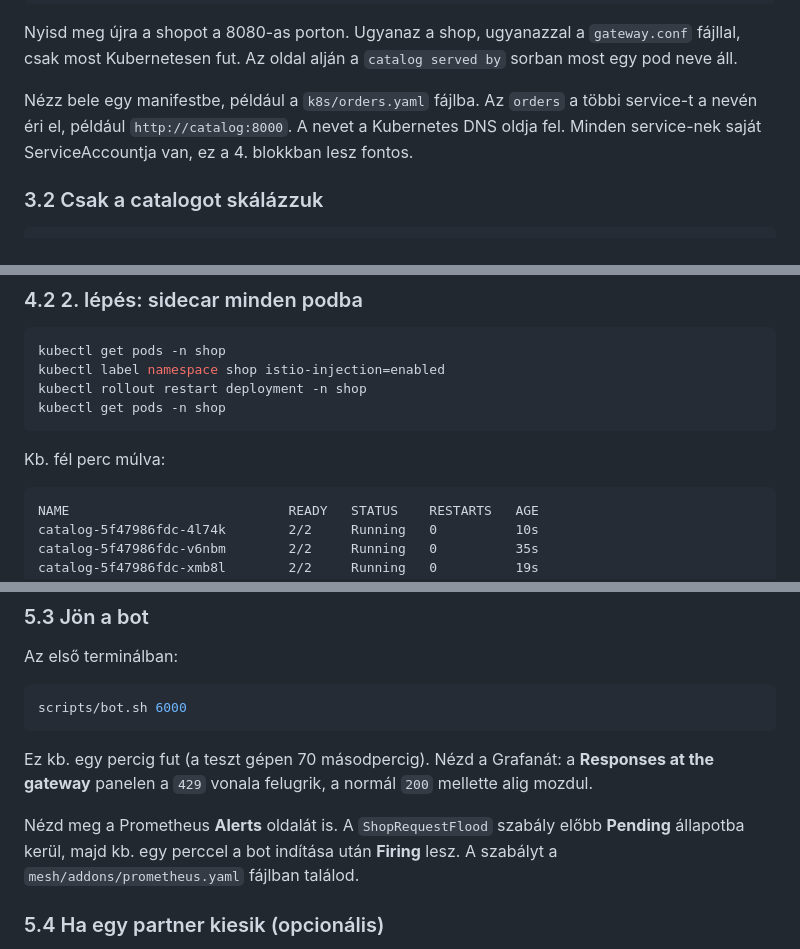
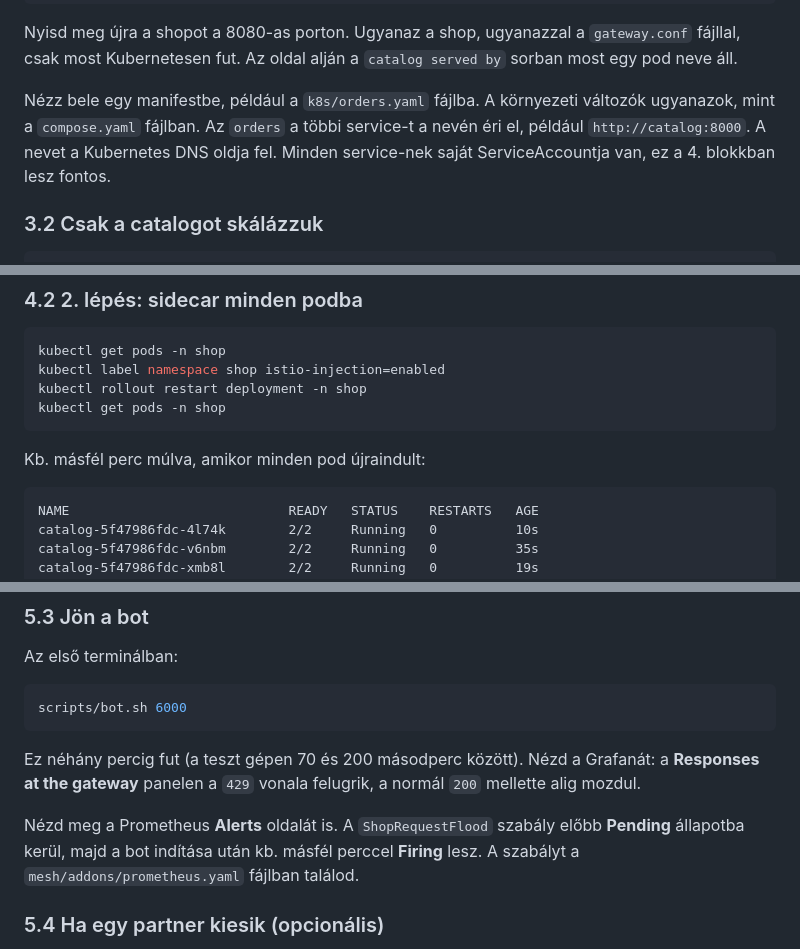
Before and after one commit to joczikszabi/dedih-microservices, a Markdown page: docs/LAB.md, 3 parts joined by grey strips. GitHub-like rendering.

````diff
--- a/docs/LAB.md
+++ b/docs/LAB.md
@@ -446,8 +446,9 @@ Nyisd meg újra a shopot a 8080-as porton. Ugyanaz a shop, ugyanazzal a
 `gateway.conf` fájllal, csak most Kubernetesen fut. Az oldal alján a
 `catalog served by` sorban most egy pod neve áll.
 
-Nézz bele egy manifestbe, például a `k8s/orders.yaml` fájlba. Az `orders` a
-többi service-t a nevén éri el, például `http://catalog:8000`. A nevet a
+Nézz bele egy manifestbe, például a `k8s/orders.yaml` fájlba. A környezeti
+változók ugyanazok, mint a `compose.yaml` fájlban. Az `orders` a többi
+service-t a nevén éri el, például `http://catalog:8000`. A nevet a
 Kubernetes DNS oldja fel. Minden service-nek saját ServiceAccountja van, ez a
 4. blokkban lesz fontos.
 
@@ -566,7 +567,7 @@ kubectl rollout restart deployment -n shop
 kubectl get pods -n shop
 ```
 
-Kb. fél perc múlva:
+Kb. másfél perc múlva, amikor minden pod újraindult:
 
 ```
 NAME                            READY   STATUS    RESTARTS   AGE
@@ -723,12 +724,12 @@ Az első terminálban:
 scripts/bot.sh 6000
 ```
 
-Ez kb. egy percig fut (a teszt gépen 70 másodpercig). Nézd a Grafanát: a
+Ez néhány percig fut (a teszt gépen 70 és 200 másodperc között). Nézd a Grafanát: a
 **Responses at the gateway** panelen a `429` vonala felugrik, a normál `200`
 mellette alig mozdul.
 
 Nézd meg a Prometheus **Alerts** oldalát is. A `ShopRequestFlood` szabály
-előbb **Pending** állapotba kerül, majd kb. egy perccel a bot indítása után
+előbb **Pending** állapotba kerül, majd a bot indítása után kb. másfél perccel
 **Firing** lesz. A szabályt a `mesh/addons/prometheus.yaml` fájlban találod.
 
 ### 5.4 Ha egy partner kiesik (opcionális)
````
Also changed, not shown: README.md (+8 -6 lines).
